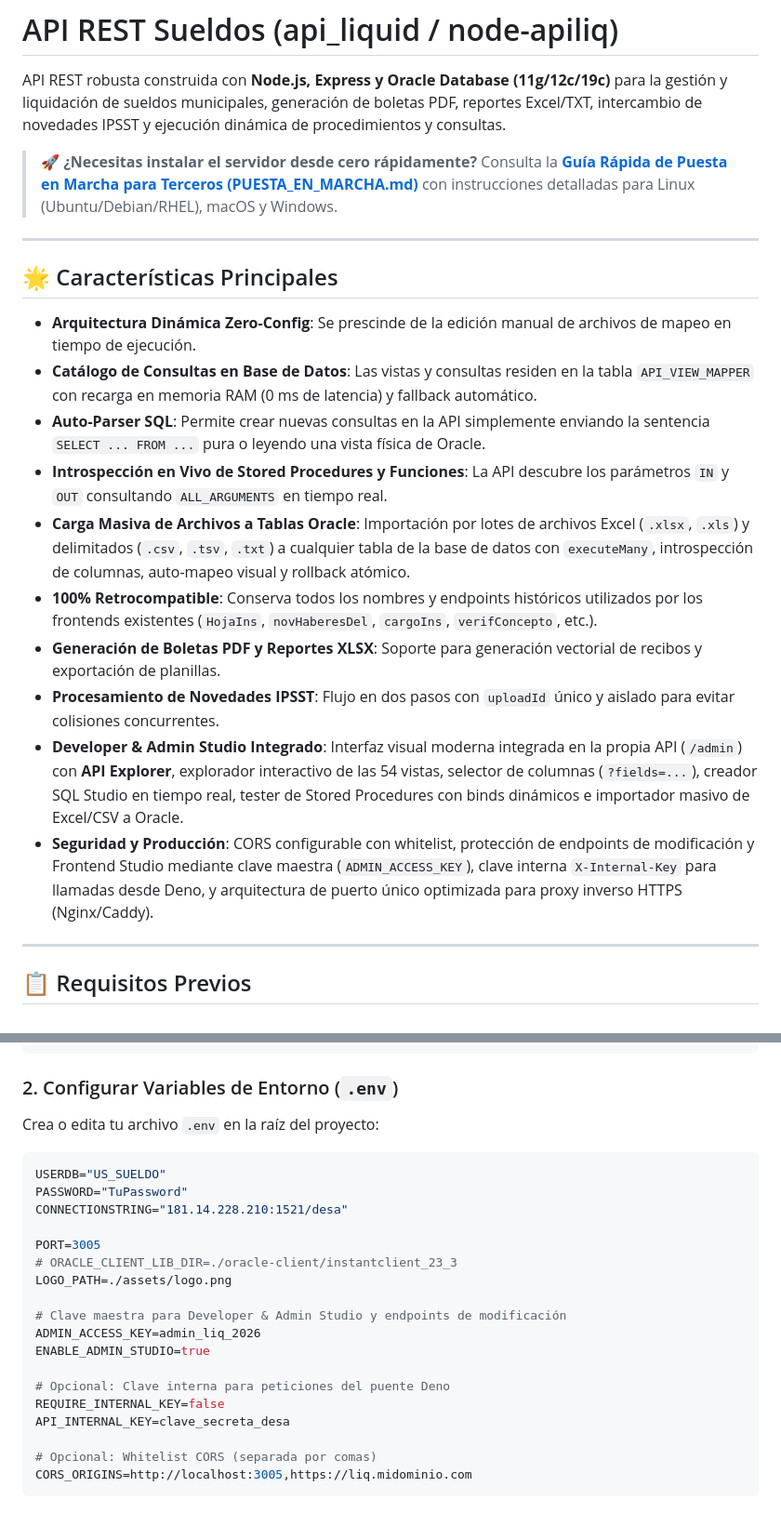
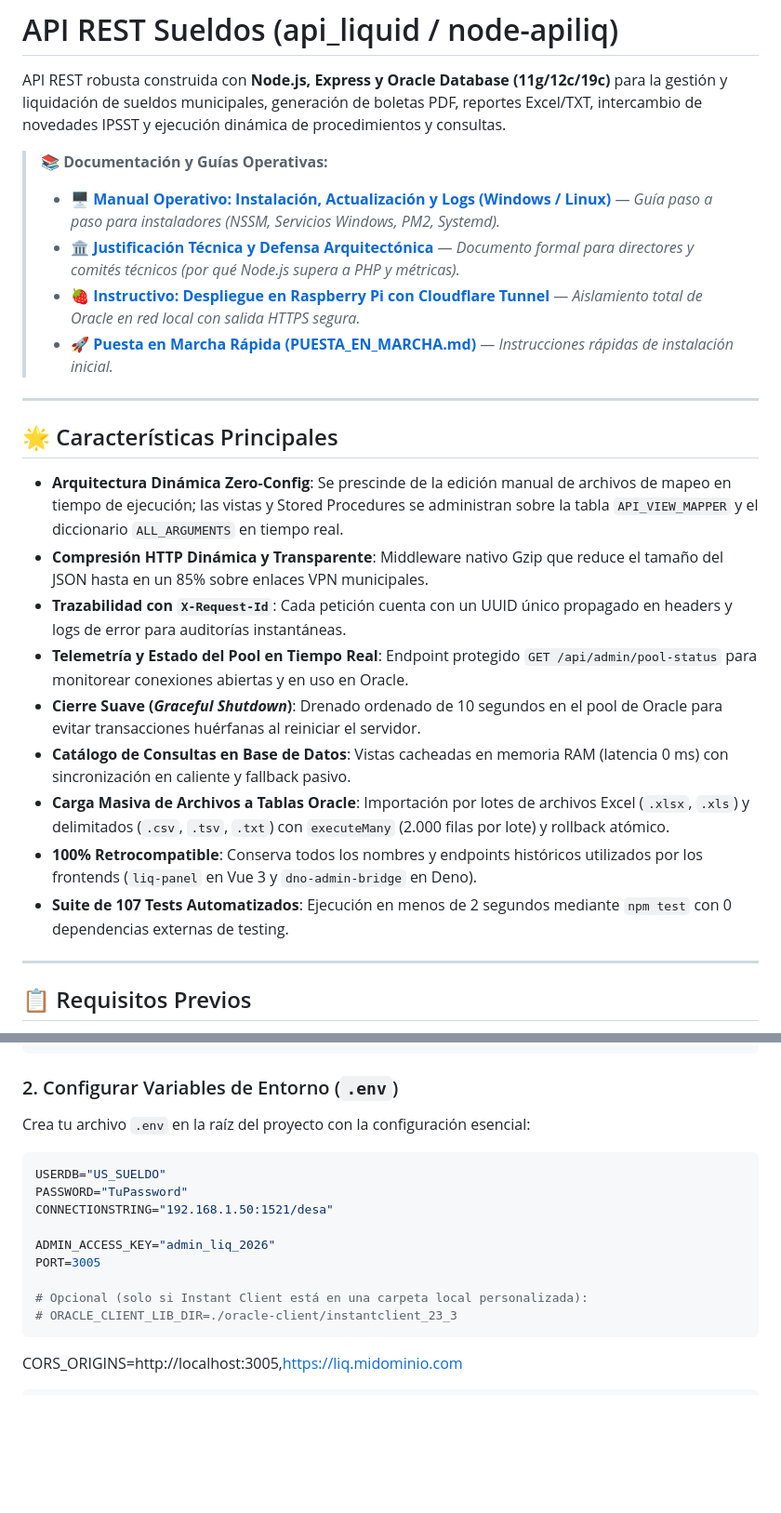
Before and after one commit to jferreyradev/node-apiliq, a Markdown page: readme.md, 2 parts joined by grey strips. Shown at 93% size. Drawn GitHub-style; blank space fills up the shorter version.

Commit message:
docs: actualizar readme y puesta en marcha con indice de guias y config esencial

````diff
--- a/readme.md
+++ b/readme.md
@@ -2,22 +2,25 @@
 
 API REST robusta construida con **Node.js, Express y Oracle Database (11g/12c/19c)** para la gestión y liquidación de sueldos municipales, generación de boletas PDF, reportes Excel/TXT, intercambio de novedades IPSST y ejecución dinámica de procedimientos y consultas.
 
-> 🚀 **¿Necesitas instalar el servidor desde cero rápidamente?** Consulta la **[Guía Rápida de Puesta en Marcha para Terceros (PUESTA_EN_MARCHA.md)](PUESTA_EN_MARCHA.md)** con instrucciones detalladas para Linux (Ubuntu/Debian/RHEL), macOS y Windows.
+> 📚 **Documentación y Guías Operativas:**
+> * 🖥️ **[Manual Operativo: Instalación, Actualización y Logs (Windows / Linux)](docs/GUIA_OPERATIVA_DESPLIEGUE_Y_LOGS.md)** — *Guía paso a paso para instaladores (NSSM, Servicios Windows, PM2, Systemd).*
+> * 🏛️ **[Justificación Técnica y Defensa Arquitectónica](docs/JUSTIFICACION_TECNICA_ARQUITECTURA.md)** — *Documento formal para directores y comités técnicos (por qué Node.js supera a PHP y métricas).*
+> * 🍓 **[Instructivo: Despliegue en Raspberry Pi con Cloudflare Tunnel](docs/INSTRUCTIVO_DESPLIEGUE_RASPBERRY_PI_CLOUDFLARE.md)** — *Aislamiento total de Oracle en red local con salida HTTPS segura.*
+> * 🚀 **[Puesta en Marcha Rápida (PUESTA_EN_MARCHA.md)](PUESTA_EN_MARCHA.md)** — *Instrucciones rápidas de instalación inicial.*
 
 ---
 
 ## 🌟 Características Principales
 
-* **Arquitectura Dinámica Zero-Config**: Se prescinde de la edición manual de archivos de mapeo en tiempo de ejecución.
-* **Catálogo de Consultas en Base de Datos**: Las vistas y consultas residen en la tabla `API_VIEW_MAPPER` con recarga en memoria RAM (0 ms de latencia) y fallback automático.
-* **Auto-Parser SQL**: Permite crear nuevas consultas en la API simplemente enviando la sentencia `SELECT ... FROM ...` pura o leyendo una vista física de Oracle.
-* **Introspección en Vivo de Stored Procedures y Funciones**: La API descubre los parámetros `IN` y `OUT` consultando `ALL_ARGUMENTS` en tiempo real.
-* **Carga Masiva de Archivos a Tablas Oracle**: Importación por lotes de archivos Excel (`.xlsx`, `.xls`) y delimitados (`.csv`, `.tsv`, `.txt`) a cualquier tabla de la base de datos con `executeMany`, introspección de columnas, auto-mapeo visual y rollback atómico.
-* **100% Retrocompatible**: Conserva todos los nombres y endpoints históricos utilizados por los frontends existentes (`HojaIns`, `novHaberesDel`, `cargoIns`, `verifConcepto`, etc.).
-* **Generación de Boletas PDF y Reportes XLSX**: Soporte para generación vectorial de recibos y exportación de planillas.
-* **Procesamiento de Novedades IPSST**: Flujo en dos pasos con `uploadId` único y aislado para evitar colisiones concurrentes.
-* **Developer & Admin Studio Integrado**: Interfaz visual moderna integrada en la propia API (`/admin`) con **API Explorer**, explorador interactivo de las 54 vistas, selector de columnas (`?fields=...`), creador SQL Studio en tiempo real, tester de Stored Procedures con binds dinámicos e importador masivo de Excel/CSV a Oracle.
-* **Seguridad y Producción**: CORS configurable con whitelist, protección de endpoints de modificación y Frontend Studio mediante clave maestra (`ADMIN_ACCESS_KEY`), clave interna `X-Internal-Key` para llamadas desde Deno, y arquitectura de puerto único optimizada para proxy inverso HTTPS (Nginx/Caddy).
+* **Arquitectura Dinámica Zero-Config**: Se prescinde de la edición manual de archivos de mapeo en tiempo de ejecución; las vistas y Stored Procedures se administran sobre la tabla `API_VIEW_MAPPER` y el diccionario `ALL_ARGUMENTS` en tiempo real.
+* **Compresión HTTP Dinámica y Transparente**: Middleware nativo Gzip que reduce el tamaño del JSON hasta en un 85% sobre enlaces VPN municipales.
+* **Trazabilidad con `X-Request-Id`**: Cada petición cuenta con un UUID único propagado en headers y logs de error para auditorías instantáneas.
+* **Telemetría y Estado del Pool en Tiempo Real**: Endpoint protegido `GET /api/admin/pool-status` para monitorear conexiones abiertas y en uso en Oracle.
+* **Cierre Suave (*Graceful Shutdown*)**: Drenado ordenado de 10 segundos en el pool de Oracle para evitar transacciones huérfanas al reiniciar el servidor.
+* **Catálogo de Consultas en Base de Datos**: Vistas cacheadas en memoria RAM (latencia 0 ms) con sincronización en caliente y fallback pasivo.
+* **Carga Masiva de Archivos a Tablas Oracle**: Importación por lotes de archivos Excel (`.xlsx`, `.xls`) y delimitados (`.csv`, `.tsv`, `.txt`) con `executeMany` (2.000 filas por lote) y rollback atómico.
+* **100% Retrocompatible**: Conserva todos los nombres y endpoints históricos utilizados por los frontends (`liq-panel` en Vue 3 y `dno-admin-bridge` en Deno).
+* **Suite de 107 Tests Automatizados**: Ejecución en menos de 2 segundos mediante `npm test` con 0 dependencias externas de testing.
 
 ---
 
@@ -39,25 +42,18 @@ npm install
 ```
 
 ### 2. Configurar Variables de Entorno (`.env`)
-Crea o edita tu archivo `.env` en la raíz del proyecto:
+Crea tu archivo `.env` en la raíz del proyecto con la configuración esencial:
 ```env
 USERDB="US_SUELDO"
 PASSWORD="TuPassword"
-CONNECTIONSTRING="181.14.228.210:1521/desa"
+CONNECTIONSTRING="192.168.1.50:1521/desa"
 
+ADMIN_ACCESS_KEY="admin_liq_2026"
 PORT=3005
+
+# Opcional (solo si Instant Client está en una carpeta local personalizada):
 # ORACLE_CLIENT_LIB_DIR=./oracle-client/instantclient_23_3
-LOGO_PATH=./assets/logo.png
-
-# Clave maestra para Developer & Admin Studio y endpoints de modificación
-ADMIN_ACCESS_KEY=admin_liq_2026
-ENABLE_ADMIN_STUDIO=true
-
-# Opcional: Clave interna para peticiones del puente Deno
-REQUIRE_INTERNAL_KEY=false
-API_INTERNAL_KEY=clave_secreta_desa
-
-# Opcional: Whitelist CORS (separada por comas)
+```
 CORS_ORIGINS=http://localhost:3005,https://liq.midominio.com
 ```
 
````
Also changed, not shown: PUESTA_EN_MARCHA.md (+1 -2 lines).
